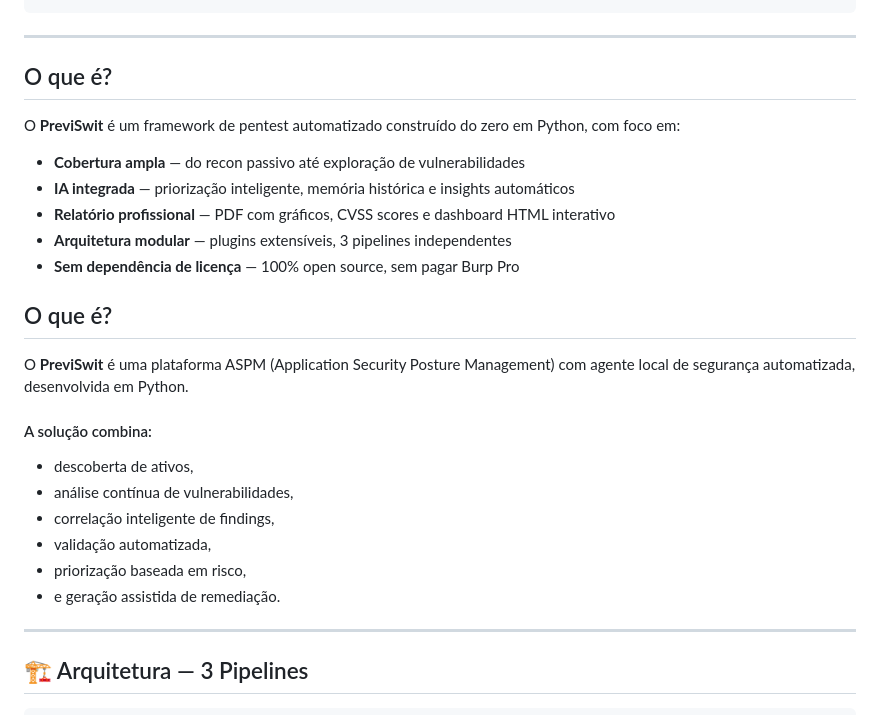
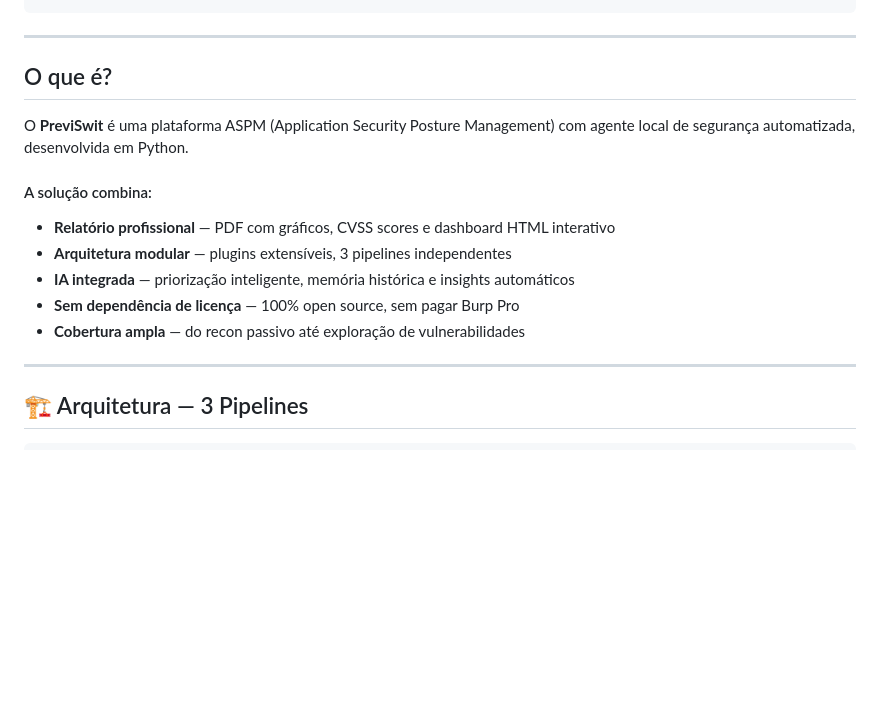
Before and after one commit to kpascoal-hub/PreviSwit, a Markdown page: README.md, the part around the change. Rendered like a GitHub page; blank space fills up the shorter version.

```diff
--- a/README.md
+++ b/README.md
@@ -58,27 +58,14 @@ o$$$o        d$$$b    `Y8bod8P'     `8'     o$$$o P"Ybmmd"    W      W     .JMML
 
 ## O que é?
 
-O **PreviSwit** é um framework de pentest automatizado construído do zero em Python, com foco em:
-
-- **Cobertura ampla** — do recon passivo até exploração de vulnerabilidades
-- **IA integrada** — priorização inteligente, memória histórica e insights automáticos
-- **Relatório profissional** — PDF com gráficos, CVSS scores e dashboard HTML interativo
-- **Arquitetura modular** — plugins extensíveis, 3 pipelines independentes
-- **Sem dependência de licença** — 100% open source, sem pagar Burp Pro
-
-## O que é?
-
 O **PreviSwit** é uma plataforma ASPM (Application Security Posture Management) com agente local de segurança automatizada, desenvolvida em Python.
 
 #### A solução combina:
-
-- descoberta de ativos,
-- análise contínua de vulnerabilidades,
-- correlação inteligente de findings,
-- validação automatizada,
-- priorização baseada em risco,
-- e geração assistida de remediação.
-
+- **Relatório profissional** — PDF com gráficos, CVSS scores e dashboard HTML interativo
+- **Arquitetura modular** — plugins extensíveis, 3 pipelines independentes
+- **IA integrada** — priorização inteligente, memória histórica e insights automáticos
+- **Sem dependência de licença** — 100% open source, sem pagar Burp Pro
+- **Cobertura ampla** — do recon passivo até exploração de vulnerabilidades
 
 ---
 
```
